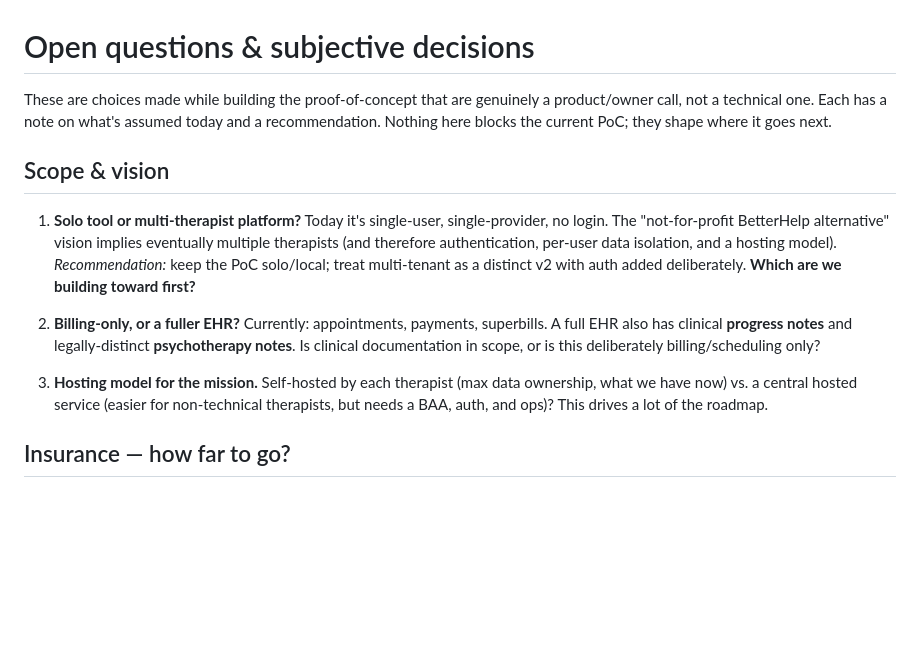
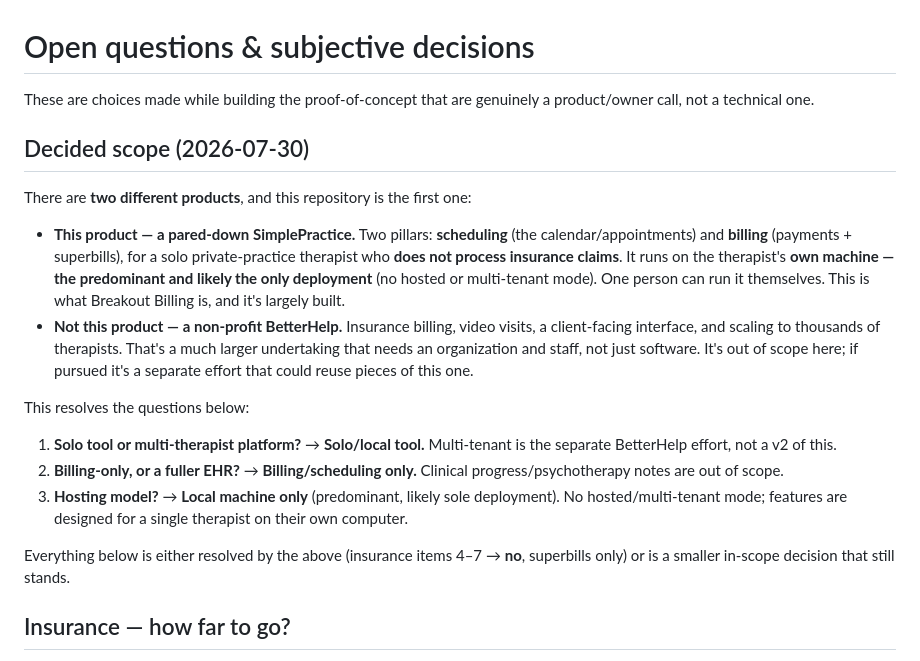
Before and after one commit to hackermike/breakout-billing, a Markdown page: CLARIFICATIONS.md, the part around the change. Drawn GitHub-style; blank space fills up the shorter version.

Commit message:
Record decided product scope (#23)
* Record decided scope: solo billing tool, not the BetterHelp platform

* Scope: local machine is the predominant/only deployment

---------

Co-authored-by: Michael Frandsen <mwfrandsen@gmail.com>

```diff
--- a/CLARIFICATIONS.md
+++ b/CLARIFICATIONS.md
@@ -1,28 +1,36 @@
 # Open questions & subjective decisions
 
 These are choices made while building the proof-of-concept that are genuinely a
-product/owner call, not a technical one. Each has a note on what's assumed today
-and a recommendation. Nothing here blocks the current PoC; they shape where it
-goes next.
+product/owner call, not a technical one.
 
-## Scope & vision
+## Decided scope (2026-07-30)
 
-1. **Solo tool or multi-therapist platform?**
-   Today it's single-user, single-provider, no login. The "not-for-profit
-   BetterHelp alternative" vision implies eventually multiple therapists (and
-   therefore authentication, per-user data isolation, and a hosting model).
-   _Recommendation:_ keep the PoC solo/local; treat multi-tenant as a distinct
-   v2 with auth added deliberately. **Which are we building toward first?**
+There are **two different products**, and this repository is the first one:
 
-2. **Billing-only, or a fuller EHR?**
-   Currently: appointments, payments, superbills. A full EHR also has clinical
-   **progress notes** and legally-distinct **psychotherapy notes**. Is clinical
-   documentation in scope, or is this deliberately billing/scheduling only?
+- **This product — a pared-down SimplePractice.** Two pillars: **scheduling**
+  (the calendar/appointments) and **billing** (payments + superbills), for a solo
+  private-practice therapist who **does not process insurance claims**. It runs on
+  the therapist's **own machine — the predominant and likely the only deployment**
+  (no hosted or multi-tenant mode). One person can run it themselves. This is what
+  Breakout Billing is, and it's largely built.
+- **Not this product — a non-profit BetterHelp.** Insurance billing, video
+  visits, a client-facing interface, and scaling to thousands of therapists.
+  That's a much larger undertaking that needs an organization and staff, not just
+  software. It's out of scope here; if pursued it's a separate effort that could
+  reuse pieces of this one.
 
-3. **Hosting model for the mission.** Self-hosted by each therapist (max data
-   ownership, what we have now) vs. a central hosted service (easier for
-   non-technical therapists, but needs a BAA, auth, and ops)? This drives a lot
-   of the roadmap.
+This resolves the questions below:
+
+1. **Solo tool or multi-therapist platform?** → **Solo/local tool.** Multi-tenant
+   is the separate BetterHelp effort, not a v2 of this.
+2. **Billing-only, or a fuller EHR?** → **Billing/scheduling only.** Clinical
+   progress/psychotherapy notes are out of scope.
+3. **Hosting model?** → **Local machine only** (predominant, likely sole
+   deployment). No hosted/multi-tenant mode; features are designed for a single
+   therapist on their own computer.
+
+Everything below is either resolved by the above (insurance items 4–7 → **no**,
+superbills only) or is a smaller in-scope decision that still stands.
 
 ## Insurance — how far to go?
 
```
Also changed, not shown: README.md (+7 -0 lines).
